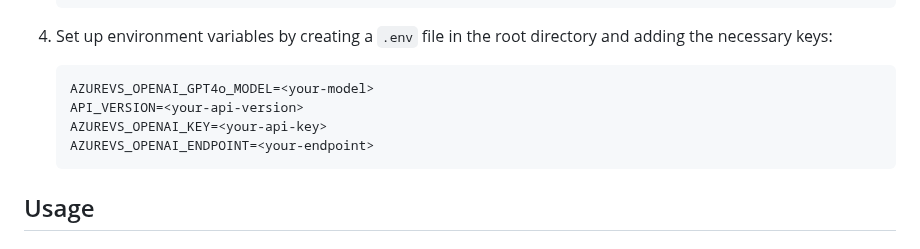
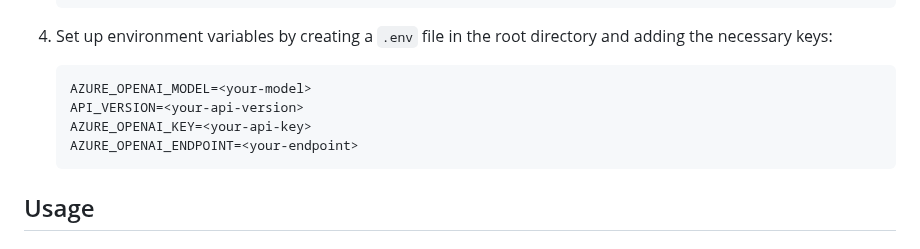
Before and after one commit to timhaintz/PromptEngineering, a Markdown page: README.md, the part around the change. Rendered like a GitHub page.

Commit message:
Updated environment variable names.

````diff
--- a/README.md
+++ b/README.md
@@ -37,10 +37,10 @@ This repository contains a collection of Python scripts and tools designed for v
 4. Set up environment variables by creating a `.env` file in the root directory and adding the necessary keys:
 
     ```env
-    AZUREVS_OPENAI_GPT4o_MODEL=<your-model>
+    AZURE_OPENAI_MODEL=<your-model>
     API_VERSION=<your-api-version>
-    AZUREVS_OPENAI_KEY=<your-api-key>
-    AZUREVS_OPENAI_ENDPOINT=<your-endpoint>
+    AZURE_OPENAI_KEY=<your-api-key>
+    AZURE_OPENAI_ENDPOINT=<your-endpoint>
     ```
 
 ## Usage
````
